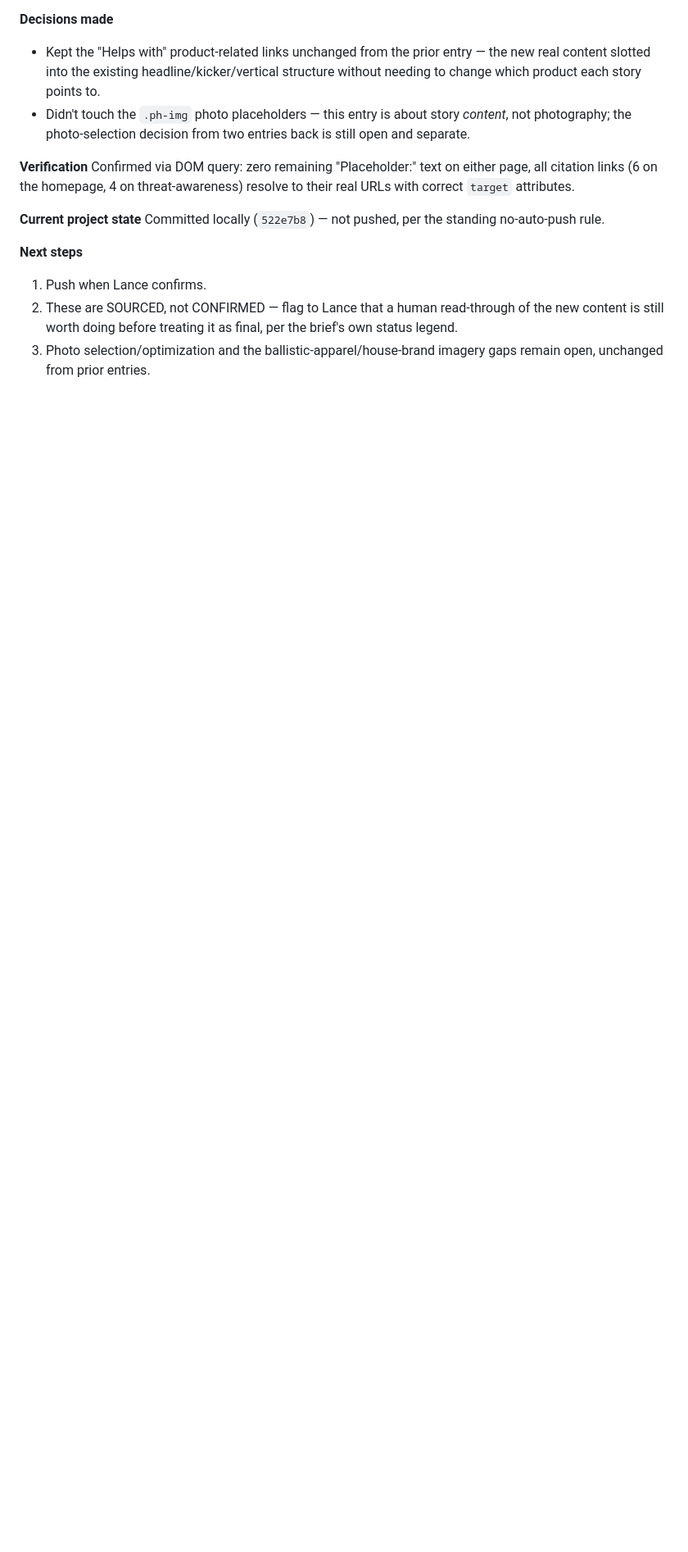
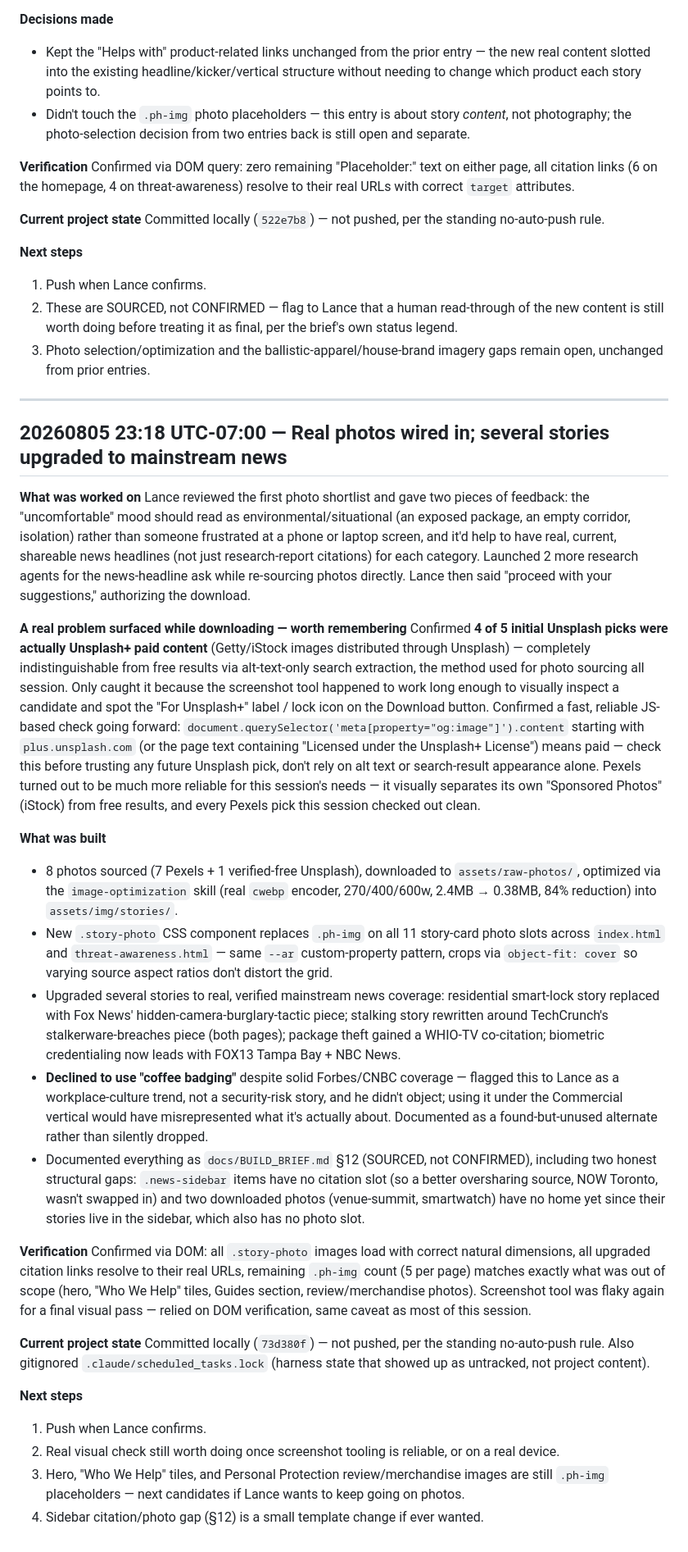
Before and after one commit to lancewagner123/all-out-global, a Markdown page: field_journal.md, the part around the change. Shown at 82% size. Drawn GitHub-style; blank space fills up the shorter version.

Commit message:
Log photo integration and story upgrades in field journal
Co-Authored-By: Claude Sonnet 5 <noreply@anthropic.com>

```diff
--- a/field_journal.md
+++ b/field_journal.md
@@ -1052,3 +1052,66 @@ Committed locally (`522e7b8`) — not pushed, per the standing no-auto-push rule
    is still worth doing before treating it as final, per the brief's own status legend.
 3. Photo selection/optimization and the ballistic-apparel/house-brand imagery gaps remain open,
    unchanged from prior entries.
+
+---
+
+## 20260805 23:18 UTC-07:00 — Real photos wired in; several stories upgraded to mainstream news
+
+**What was worked on**
+Lance reviewed the first photo shortlist and gave two pieces of feedback: the "uncomfortable"
+mood should read as environmental/situational (an exposed package, an empty corridor, isolation)
+rather than someone frustrated at a phone or laptop screen, and it'd help to have real, current,
+shareable news headlines (not just research-report citations) for each category. Launched 2 more
+research agents for the news-headline ask while re-sourcing photos directly. Lance then said
+"proceed with your suggestions," authorizing the download.
+
+**A real problem surfaced while downloading — worth remembering**
+Confirmed **4 of 5 initial Unsplash picks were actually Unsplash+ paid content** (Getty/iStock
+images distributed through Unsplash) — completely indistinguishable from free results via
+alt-text-only search extraction, the method used for photo sourcing all session. Only caught it
+because the screenshot tool happened to work long enough to visually inspect a candidate and spot
+the "For Unsplash+" label / lock icon on the Download button. Confirmed a fast, reliable
+JS-based check going forward: `document.querySelector('meta[property="og:image"]').content`
+starting with `plus.unsplash.com` (or the page text containing "Licensed under the Unsplash+
+License") means paid — check this before trusting any future Unsplash pick, don't rely on alt
+text or search-result appearance alone. Pexels turned out to be much more reliable for this
+session's needs — it visually separates its own "Sponsored Photos" (iStock) from free results,
+and every Pexels pick this session checked out clean.
+
+**What was built**
+- 8 photos sourced (7 Pexels + 1 verified-free Unsplash), downloaded to `assets/raw-photos/`,
+  optimized via the `image-optimization` skill (real `cwebp` encoder, 270/400/600w, 2.4MB → 0.38MB,
+  84% reduction) into `assets/img/stories/`.
+- New `.story-photo` CSS component replaces `.ph-img` on all 11 story-card photo slots across
+  `index.html` and `threat-awareness.html` — same `--ar` custom-property pattern, crops via
+  `object-fit: cover` so varying source aspect ratios don't distort the grid.
+- Upgraded several stories to real, verified mainstream news coverage: residential smart-lock
+  story replaced with Fox News' hidden-camera-burglary-tactic piece; stalking story rewritten
+  around TechCrunch's stalkerware-breaches piece (both pages); package theft gained a WHIO-TV
+  co-citation; biometric credentialing now leads with FOX13 Tampa Bay + NBC News.
+- **Declined to use "coffee badging"** despite solid Forbes/CNBC coverage — flagged this to Lance
+  as a workplace-culture trend, not a security-risk story, and he didn't object; using it under
+  the Commercial vertical would have misrepresented what it's actually about. Documented as a
+  found-but-unused alternate rather than silently dropped.
+- Documented everything as `docs/BUILD_BRIEF.md` §12 (SOURCED, not CONFIRMED), including two
+  honest structural gaps: `.news-sidebar` items have no citation slot (so a better oversharing
+  source, NOW Toronto, wasn't swapped in) and two downloaded photos (venue-summit, smartwatch)
+  have no home yet since their stories live in the sidebar, which also has no photo slot.
+
+**Verification**
+Confirmed via DOM: all `.story-photo` images load with correct natural dimensions, all upgraded
+citation links resolve to their real URLs, remaining `.ph-img` count (5 per page) matches exactly
+what was out of scope (hero, "Who We Help" tiles, Guides section, review/merchandise photos).
+Screenshot tool was flaky again for a final visual pass — relied on DOM verification, same
+caveat as most of this session.
+
+**Current project state**
+Committed locally (`73d380f`) — not pushed, per the standing no-auto-push rule. Also gitignored
+`.claude/scheduled_tasks.lock` (harness state that showed up as untracked, not project content).
+
+**Next steps**
+1. Push when Lance confirms.
+2. Real visual check still worth doing once screenshot tooling is reliable, or on a real device.
+3. Hero, "Who We Help" tiles, and Personal Protection review/merchandise images are still
+   `.ph-img` placeholders — next candidates if Lance wants to keep going on photos.
+4. Sidebar citation/photo gap (§12) is a small template change if ever wanted.
```
